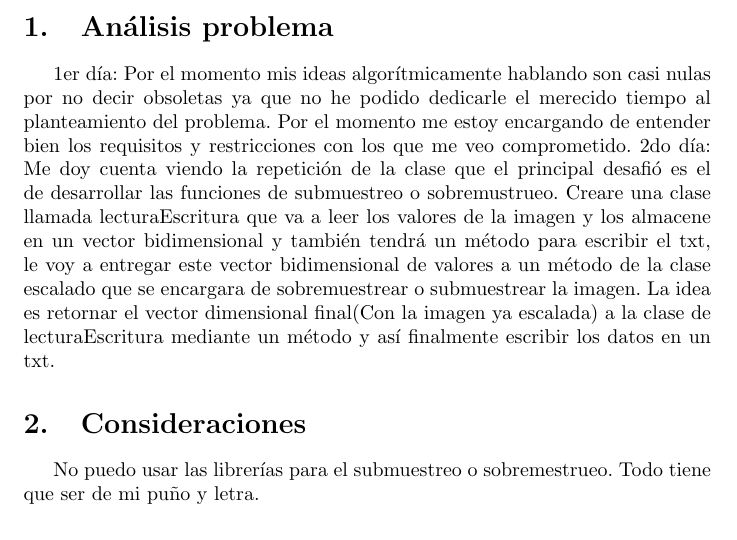
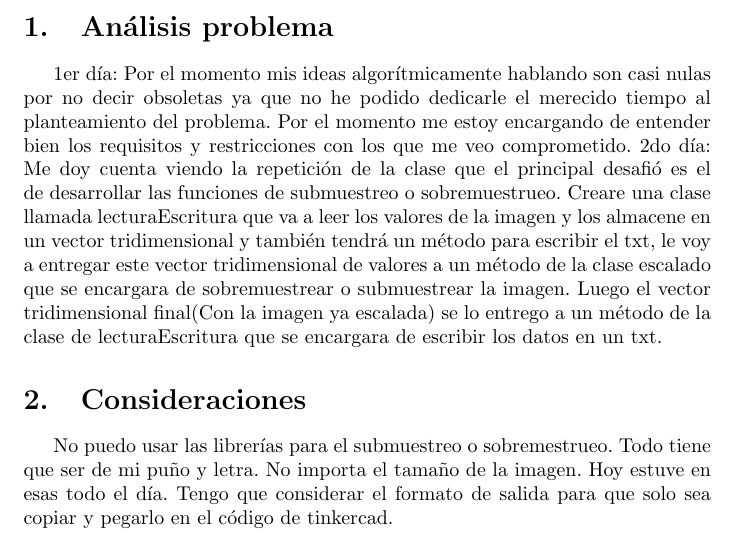
Before and after one commit to MiguelSernaM/Parcial2-2021, a LaTeX document (Informes/main-analisis.tex): part of page 2 of 4, cut so that both start at the same text. Compiled offline with pdfLaTeX.

Commit message:
Nuevas consideraciones y correcion en cuanto a los arreglos 3d que mencione

```diff
--- a/Informes/main-analisis.tex
+++ b/Informes/main-analisis.tex
@@ -39,9 +39,11 @@
 
 \section{Análisis problema} \label{contenido}
 1er día: Por el momento mis ideas algorítmicamente hablando son casi nulas por no decir obsoletas ya que no he podido dedicarle el merecido tiempo al planteamiento del problema. Por el momento me estoy encargando de entender bien los requisitos y restricciones con los que me veo comprometido.
-2do día: Me doy cuenta viendo la repetición de la clase que el principal desafió es el de desarrollar las funciones de submuestreo o sobremustrueo. Creare una clase llamada lecturaEscritura que va a leer los valores de la imagen y los almacene en un vector bidimensional y también tendrá un método para escribir el txt, le voy a entregar este vector bidimensional de valores a un método de la clase escalado que se encargara de sobremuestrear o submuestrear la imagen. La idea es retornar el vector dimensional final(Con la imagen ya escalada) a la clase de lecturaEscritura mediante un método y así finalmente escribir los datos en un txt.
+2do día: Me doy cuenta viendo la repetición de la clase que el principal desafió es el de desarrollar las funciones de submuestreo o sobremuestrueo. Creare una clase llamada lecturaEscritura que va a leer los valores de la imagen y los almacene en un vector tridimensional y también tendrá un método para escribir el txt, le voy a entregar este vector tridimensional de valores a un método de la clase escalado que se encargara de sobremuestrear o submuestrear la imagen. Luego el vector tridimensional final(Con la imagen ya escalada) se lo entrego a un método de  la clase de lecturaEscritura que se encargara de escribir los datos en un txt.
 \section{Consideraciones}
 No puedo usar las librerías para el submuestreo o sobremestrueo. Todo tiene que ser de mi puño y letra.
+No importa el tamaño de la imagen. Hoy estuve en esas todo el día.
+Tengo que considerar el formato de salida para que solo sea copiar y pegarlo en el código de tinkercad.
 \newpage
 \section{Diseño algoritmo}
 \begin{figure}[h]
```
